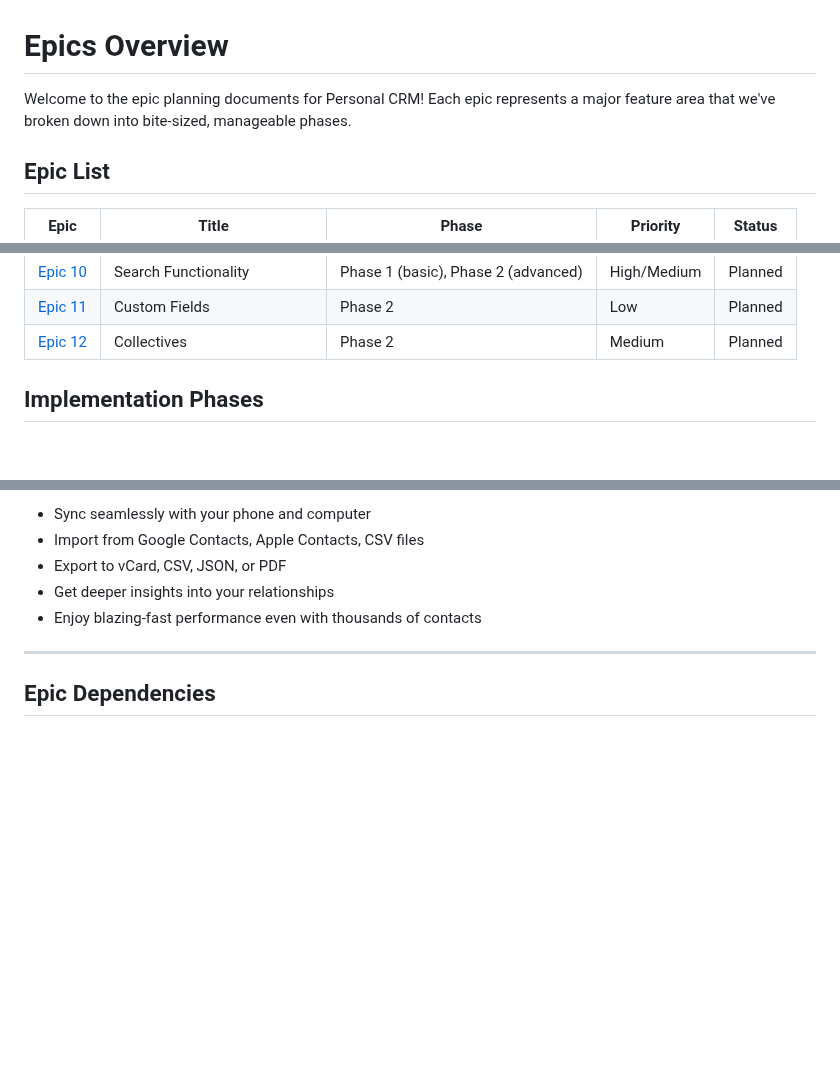
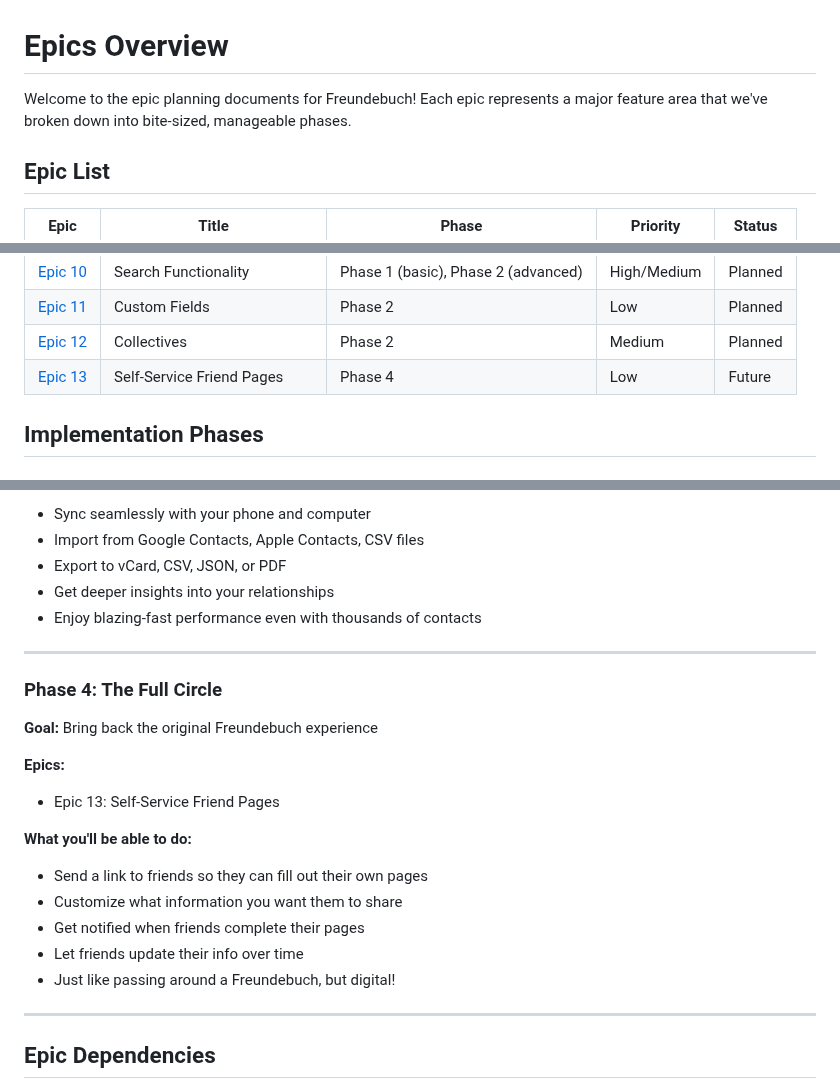
Before and after one commit to datenknoten/freundebuch, a Markdown page: project-management/epics/README.md, 3 parts joined by grey strips. Drawn GitHub-style; blank space fills up the shorter version.

````diff
--- a/project-management/epics/README.md
+++ b/project-management/epics/README.md
@@ -1,6 +1,6 @@
 # Epics Overview
 
-Welcome to the epic planning documents for Personal CRM! Each epic represents a major feature area that we've broken down into bite-sized, manageable phases.
+Welcome to the epic planning documents for Freundebuch! Each epic represents a major feature area that we've broken down into bite-sized, manageable phases.
 
 ## Epic List
 
@@ -19,6 +19,7 @@ Welcome to the epic planning documents for Personal CRM! Each epic represents a
 | [Epic 10](epic-10-search-functionality.md) | Search Functionality | Phase 1 (basic), Phase 2 (advanced) | High/Medium | Planned |
 | [Epic 11](epic-11-custom-fields.md) | Custom Fields | Phase 2 | Low | Planned |
 | [Epic 12](epic-12-collectives.md) | Collectives | Phase 2 | Medium | Planned |
+| [Epic 13](epic-13-self-service-pages.md) | Self-Service Friend Pages | Phase 4 | Low | Future |
 
 ## Implementation Phases
 
@@ -98,6 +99,21 @@ Welcome to the epic planning documents for Personal CRM! Each epic represents a
 
 ---
 
+### Phase 4: The Full Circle
+**Goal:** Bring back the original Freundebuch experience
+
+**Epics:**
+- Epic 13: Self-Service Friend Pages
+
+**What you'll be able to do:**
+- Send a link to friends so they can fill out their own pages
+- Customize what information you want them to share
+- Get notified when friends complete their pages
+- Let friends update their info over time
+- Just like passing around a Freundebuch, but digital!
+
+---
+
 ## Epic Dependencies
 
 ```mermaid
````
Also changed, not shown: other parts of project-management/epics/README.md (+2 -0 lines), project-management/epics/epic-13-self-service-pages.md (added, +419 -0 lines).
